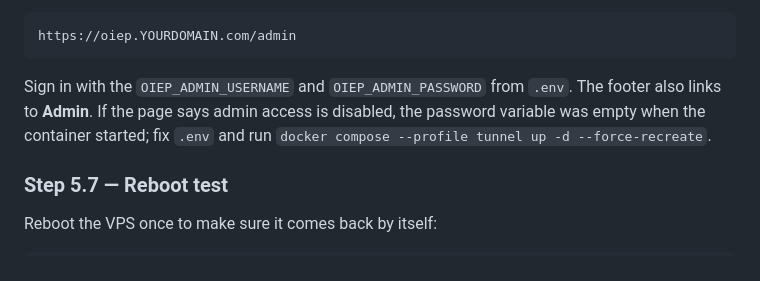
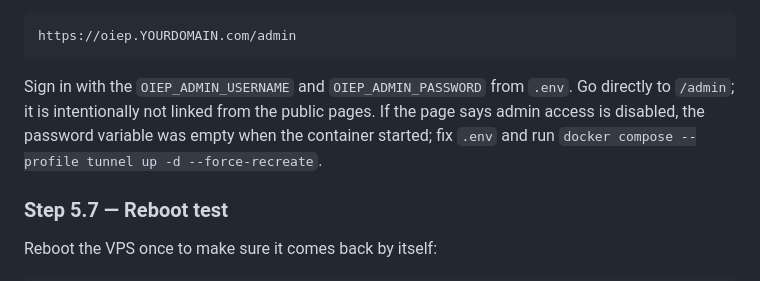
Before and after one commit to Coffet/oiep, a Markdown page: docs/DEPLOY.md, the part around the change. Rendered like a GitHub page.

````diff
--- a/docs/DEPLOY.md
+++ b/docs/DEPLOY.md
@@ -271,7 +271,7 @@ The moderation page is:
 https://oiep.YOURDOMAIN.com/admin
 ```
 
-Sign in with the `OIEP_ADMIN_USERNAME` and `OIEP_ADMIN_PASSWORD` from `.env`. The footer also links to **Admin**. If the page says admin access is disabled, the password variable was empty when the container started; fix `.env` and run `docker compose --profile tunnel up -d --force-recreate`.
+Sign in with the `OIEP_ADMIN_USERNAME` and `OIEP_ADMIN_PASSWORD` from `.env`. Go directly to `/admin`; it is intentionally not linked from the public pages. If the page says admin access is disabled, the password variable was empty when the container started; fix `.env` and run `docker compose --profile tunnel up -d --force-recreate`.
 
 ### Step 5.7 — Reboot test
 
````
Also changed, not shown: README.md (+1 -1 lines), docs/admin.png, docs/index-desktop.png, docs/index-zh-HK.png, 3 other files.
